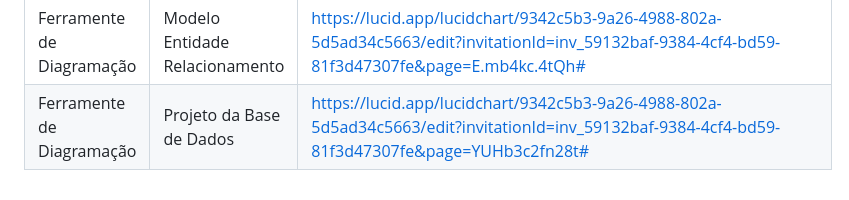
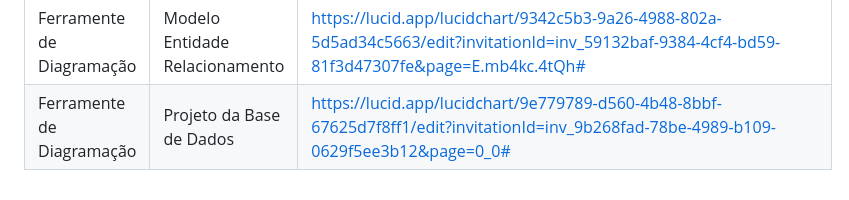
Before and after one commit to jumonik09/Azure-SmartStock-PUC, a Markdown page: docs/03-Metodologia.md, the part around the change. Drawn GitHub-style.

Commit message:
Update 03-Metodologia.md
refinamento metodologia

```diff
--- a/docs/03-Metodologia.md
+++ b/docs/03-Metodologia.md
@@ -69,4 +69,4 @@ As ferramentas utilizadas são os softwares:
 |Ferramente de Diagramação   | Diagrama Caso de Uso           |https://lucid.app/lucidchart/610345b9-5c7b-4c48-8acb-da8e5638e064/edit?invitationId=inv_384f7e54-52cc-407c-bc7c-1bcc5fd1b0ea&page=.Q4MUjXso07N#
 |Ferramente de Diagramação   | Diagrama de Classes         |https://lucid.app/lucidchart/9342c5b3-9a26-4988-802a-5d5ad34c5663/edit?invitationId=inv_59132baf-9384-4cf4-bd59-81f3d47307fe&page=HWEp-vi-RSFO#
 |Ferramente de Diagramação   |Modelo Entidade Relacionamento  |https://lucid.app/lucidchart/9342c5b3-9a26-4988-802a-5d5ad34c5663/edit?invitationId=inv_59132baf-9384-4cf4-bd59-81f3d47307fe&page=E.mb4kc.4tQh#
-|Ferramente de Diagramação   |Projeto da Base de Dados |https://lucid.app/lucidchart/9342c5b3-9a26-4988-802a-5d5ad34c5663/edit?invitationId=inv_59132baf-9384-4cf4-bd59-81f3d47307fe&page=YUHb3c2fn28t#
+|Ferramente de Diagramação   |Projeto da Base de Dados |https://lucid.app/lucidchart/9e779789-d560-4b48-8bbf-67625d7f8ff1/edit?invitationId=inv_9b268fad-78be-4989-b109-0629f5ee3b12&page=0_0#
```
